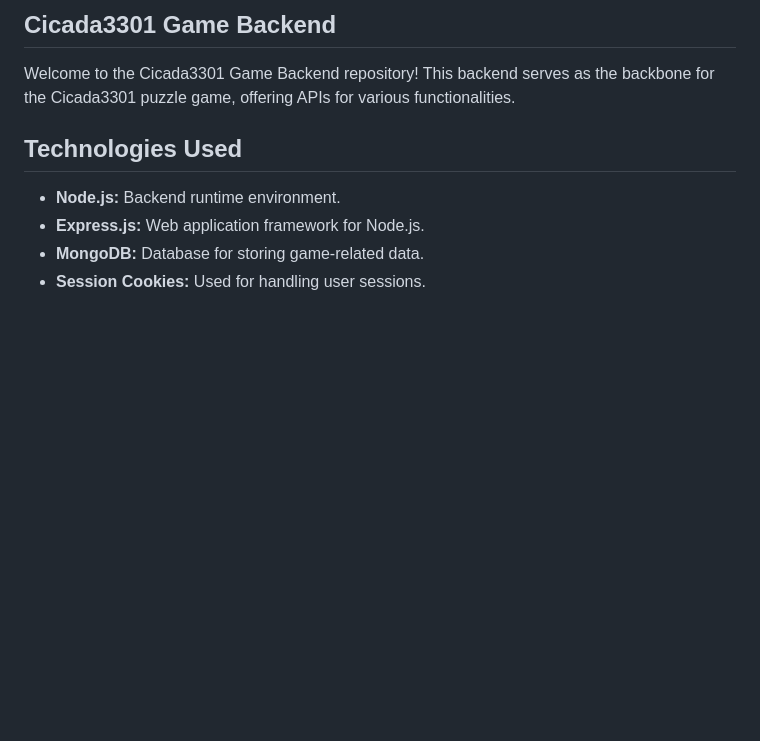
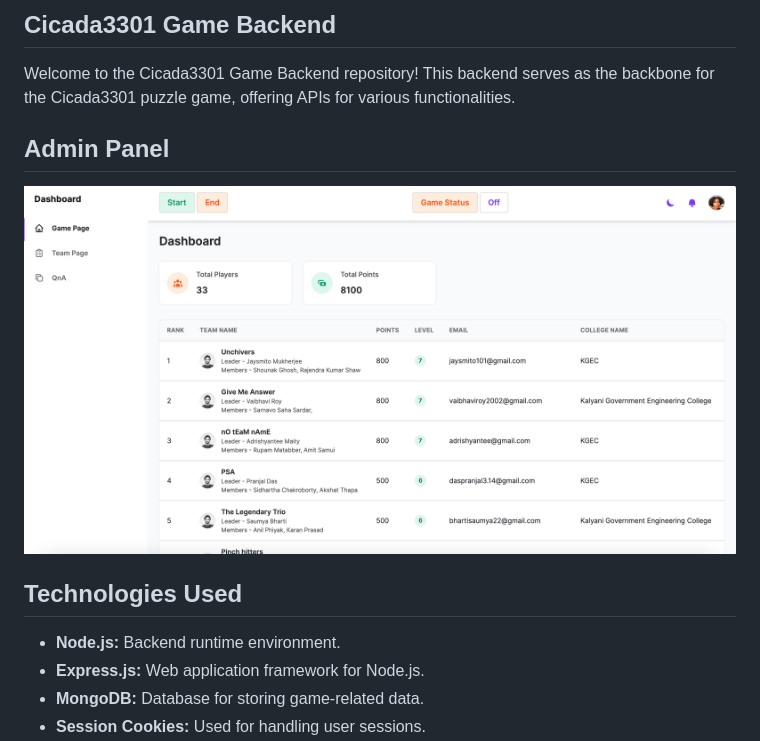
Before and after one commit to anuragc2001/cicada3301, a Markdown page: README.md, the part around the change. Rendered like a GitHub page; pictures changed too: images/admin_panel.png (added); blank space fills up the shorter version.

```diff
--- a/README.md
+++ b/README.md
@@ -27,6 +27,10 @@ Welcome to Cicada3301, an intriguing and challenging puzzle game inspired by the
 ## Cicada3301 Game Backend
 
 Welcome to the Cicada3301 Game Backend repository! This backend serves as the backbone for the Cicada3301 puzzle game, offering APIs for various functionalities.
+
+## Admin Panel
+![Admin Panel](https://github.com/anuragc2001/cicada3301/blob/main/images/admin_panel.png)
+
 
 ## Technologies Used
 
```
